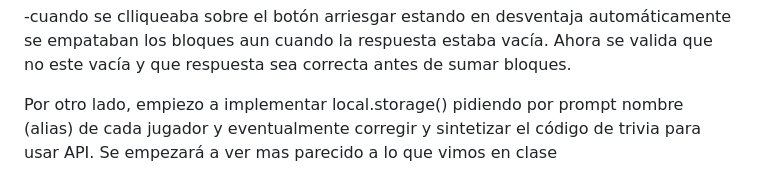
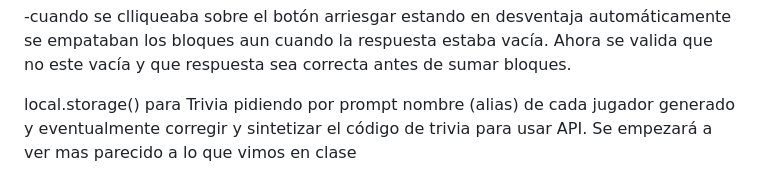
Before and after one commit to pablo-osuna-vargas/IG2026-Tp1-juegos, a Markdown page: README.md, the part around the change. Drawn GitHub-style.

Commit message:
readme actualizado

```diff
--- a/README.md
+++ b/README.md
@@ -131,4 +131,4 @@ Estoy trabajando en el código haciendo un mix de lo que vimos en las prácticas
 
 
 
-Por otro lado, empiezo a implementar local.storage() pidiendo por prompt nombre (alias) de cada jugador y eventualmente corregir y sintetizar el código de trivia para usar API. Se empezará a ver mas parecido a lo que vimos en clase
+local.storage() para Trivia pidiendo por prompt nombre (alias) de cada jugador generado y eventualmente corregir y sintetizar el código de trivia para usar API. Se empezará a ver mas parecido a lo que vimos en clase
```
